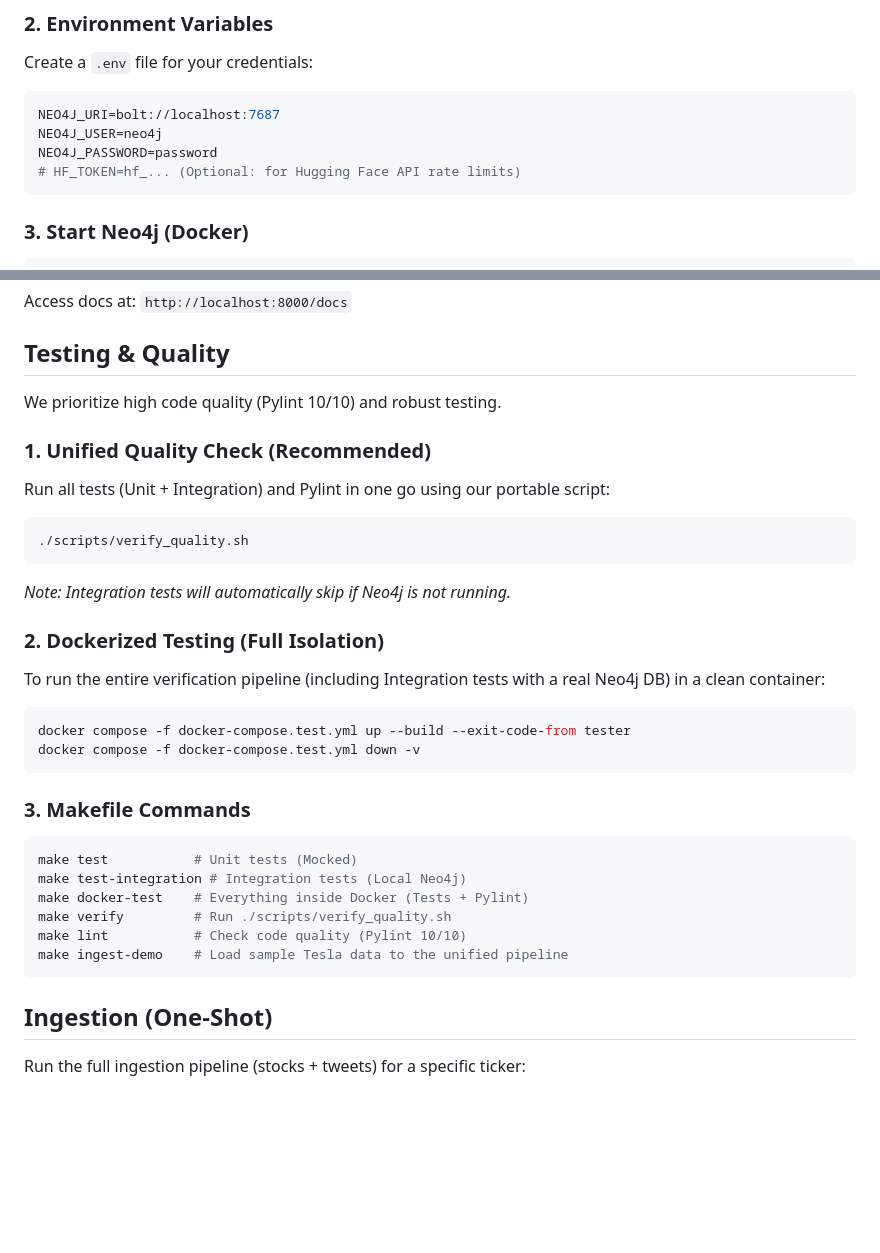
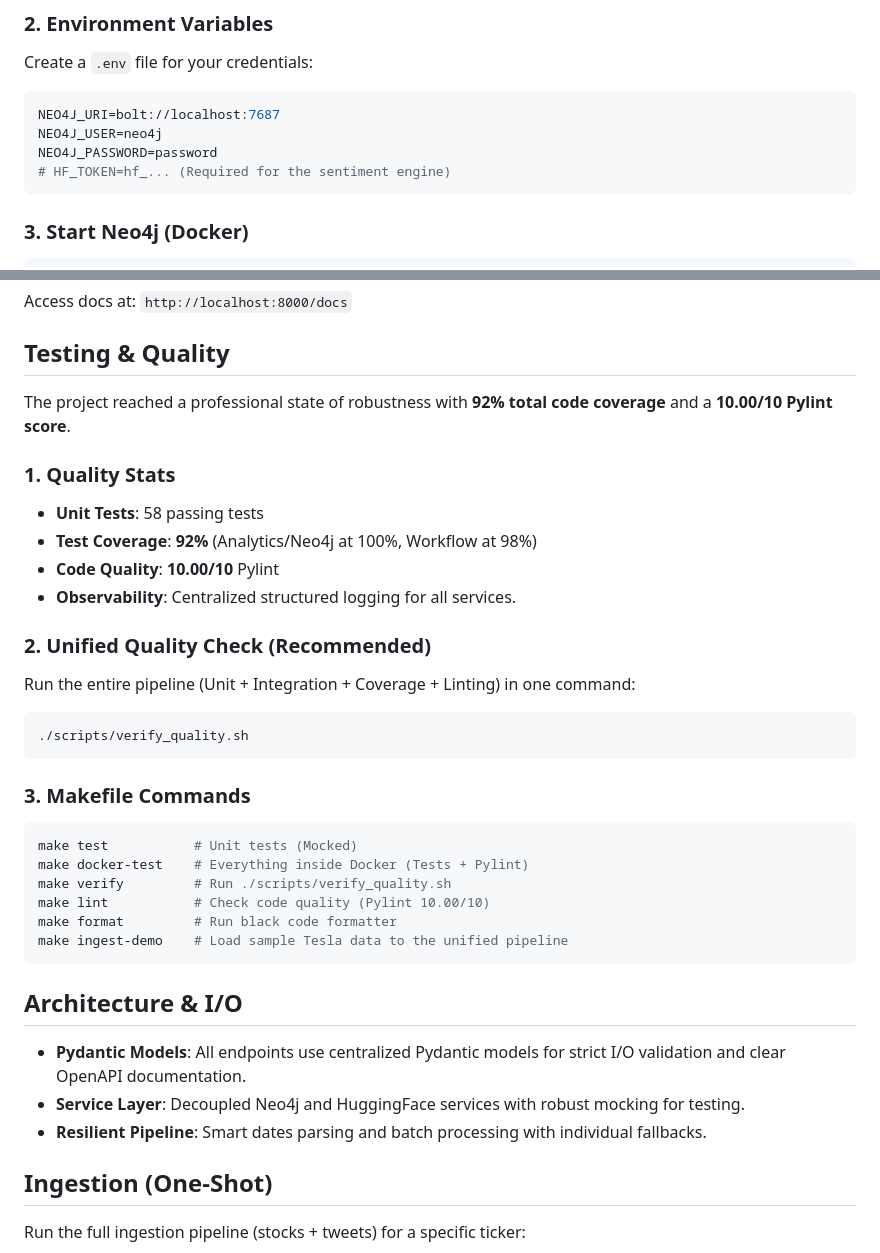
Before and after one commit to ArthurrMrv/graph_project, a Markdown page: README.md, 2 parts joined by grey strips. Drawn GitHub-style; blank space fills up the shorter version.

Commit message:
Update Readme by Ulysse on Kerrian computer

````diff
--- a/README.md
+++ b/README.md
@@ -72,7 +72,7 @@ Create a `.env` file for your credentials:
 NEO4J_URI=bolt://localhost:7687
 NEO4J_USER=neo4j
 NEO4J_PASSWORD=password
-# HF_TOKEN=hf_... (Optional: for Hugging Face API rate limits)
+# HF_TOKEN=hf_... (Required for the sentiment engine)
 ```
 
 ### 3. Start Neo4j (Docker)
@@ -89,32 +89,34 @@ Access docs at: `http://localhost:8000/docs`
 
 ## Testing & Quality
 
-We prioritize high code quality (Pylint 10/10) and robust testing.
+The project reached a professional state of robustness with **92% total code coverage** and a **10.00/10 Pylint score**.
 
-### 1. Unified Quality Check (Recommended)
-Run all tests (Unit + Integration) and Pylint in one go using our portable script:
+### 1. Quality Stats
+- **Unit Tests**: 58 passing tests
+- **Test Coverage**: **92%** (Analytics/Neo4j at 100%, Workflow at 98%)
+- **Code Quality**: **10.00/10** Pylint
+- **Observability**: Centralized structured logging for all services.
+
+### 2. Unified Quality Check (Recommended)
+Run the entire pipeline (Unit + Integration + Coverage + Linting) in one command:
 ```bash
 ./scripts/verify_quality.sh
-```
-*Note: Integration tests will automatically skip if Neo4j is not running.*
-
-### 2. Dockerized Testing (Full Isolation)
-To run the entire verification pipeline (including Integration tests with a real Neo4j DB) in a clean container:
-```bash
-docker compose -f docker-compose.test.yml up --build --exit-code-from tester
-docker compose -f docker-compose.test.yml down -v
 ```
 
 ### 3. Makefile Commands
 ```bash
 make test           # Unit tests (Mocked)
-make test-integration # Integration tests (Local Neo4j)
 make docker-test    # Everything inside Docker (Tests + Pylint)
 make verify         # Run ./scripts/verify_quality.sh
-make lint           # Check code quality (Pylint 10/10)
+make lint           # Check code quality (Pylint 10.00/10)
+make format         # Run black code formatter
 make ingest-demo    # Load sample Tesla data to the unified pipeline
 ```
 
+## Architecture & I/O
+- **Pydantic Models**: All endpoints use centralized Pydantic models for strict I/O validation and clear OpenAPI documentation.
+- **Service Layer**: Decoupled Neo4j and HuggingFace services with robust mocking for testing.
+- **Resilient Pipeline**: Smart dates parsing and batch processing with individual fallbacks.
 
 ## Ingestion (One-Shot)
 Run the full ingestion pipeline (stocks + tweets) for a specific ticker:
````
